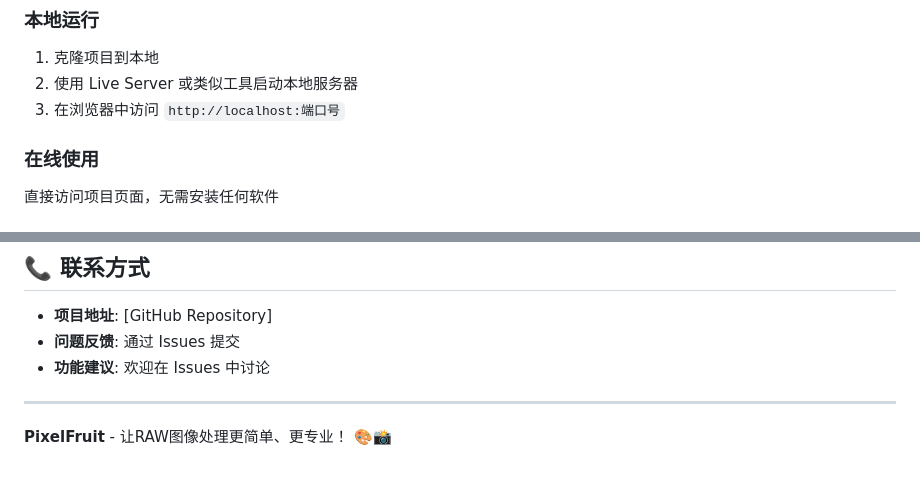
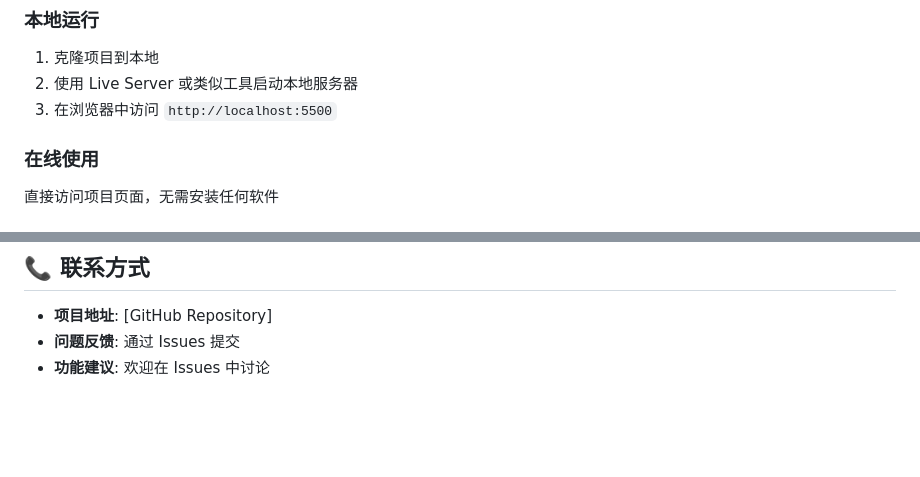
Before and after one commit to ji-annnn/PixelFruit, a Markdown page: readme.md, 2 parts joined by grey strips. GitHub-like rendering; blank space fills up the shorter version.

Commit message:
更新文档

```diff
--- a/readme.md
+++ b/readme.md
@@ -105,7 +105,7 @@ Files/
 ### 本地运行
 1. 克隆项目到本地
 2. 使用 Live Server 或类似工具启动本地服务器
-3. 在浏览器中访问 `http://localhost:端口号`
+3. 在浏览器中访问 `http://localhost:5500`
 
 ### 在线使用
 直接访问项目页面，无需安装任何软件
@@ -131,7 +131,3 @@ Files/
 - **项目地址**: [GitHub Repository]
 - **问题反馈**: 通过 Issues 提交
 - **功能建议**: 欢迎在 Issues 中讨论
-
----
-
-**PixelFruit** - 让RAW图像处理更简单、更专业！ 🎨📸
```
